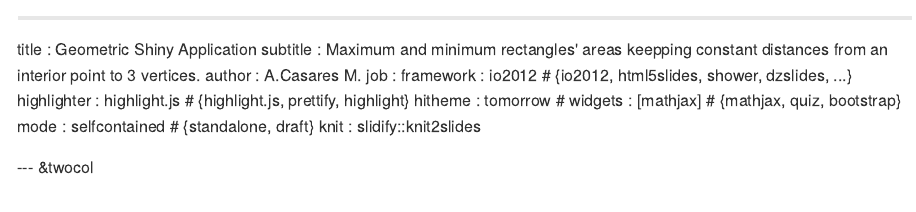
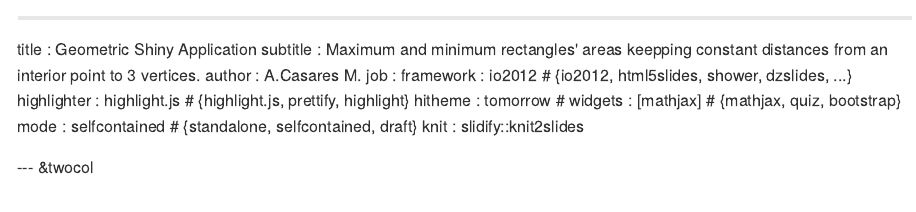
Before and after one commit to acasares/SlidifyGeom, an R Markdown document (index.Rmd): the page in a window 1100 px wide, from its top. The pictures show the output file index.md that the author committed with the source, drawn offline in the style of GitHub.

Commit message:
Add files via upload

```diff
--- a/index.Rmd
+++ b/index.Rmd
@@ -7,7 +7,7 @@ framework   : io2012       # {io2012, html5slides, shower, dzslides, ...}
 highlighter : highlight.js  # {highlight.js, prettify, highlight}
 hitheme     : tomorrow      #
 widgets     : [mathjax]            # {mathjax, quiz, bootstrap}
-mode        : selfcontained # {standalone, draft}
+mode        : selfcontained # {standalone, selfcontained, draft}
 knit        : slidify::knit2slides
 
 --- &twocol
```
Also changed, not shown: index.html, index.md.
